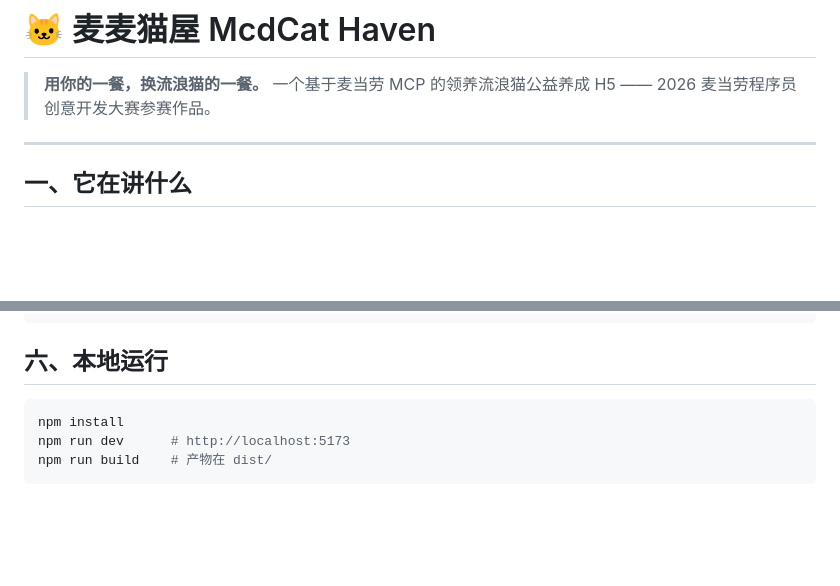
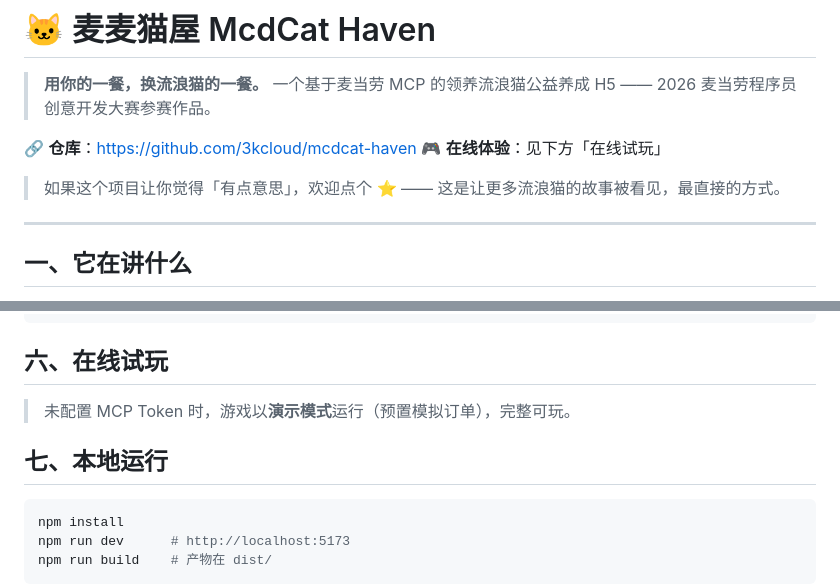
Before and after one commit to 3kcloud/mcdcat-haven, a Markdown page: README.md, 2 parts joined by grey strips. GitHub-like rendering; blank space fills up the shorter version.

Commit message:
docs: 补充参赛声明(CONTEST_DECLARATION.md 官方原文)与 README 仓库信息

````diff
--- a/README.md
+++ b/README.md
@@ -2,6 +2,12 @@
 
 > **用你的一餐，换流浪猫的一餐。**
 > 一个基于麦当劳 MCP 的领养流浪猫公益养成 H5 —— 2026 麦当劳程序员创意开发大赛参赛作品。
+
+🔗 **仓库**：https://github.com/3kcloud/mcdcat-haven
+🎮 **在线体验**：见下方「在线试玩」
+
+> 如果这个项目让你觉得「有点意思」，欢迎点个 ⭐ ——
+> 这是让更多流浪猫的故事被看见，最直接的方式。
 
 ---
 
@@ -99,7 +105,13 @@
 └── workbuddy.md            # WorkBuddy 开发说明
 ```
 
-## 六、本地运行
+## 六、在线试玩
+
+<!-- DEPLOY_URL -->
+
+> 未配置 MCP Token 时，游戏以**演示模式**运行（预置模拟订单），完整可玩。
+
+## 七、本地运行
 
 ```bash
 npm install
````
Also changed, not shown: CONTEST_DECLARATION.md (added, +23 -0 lines).
